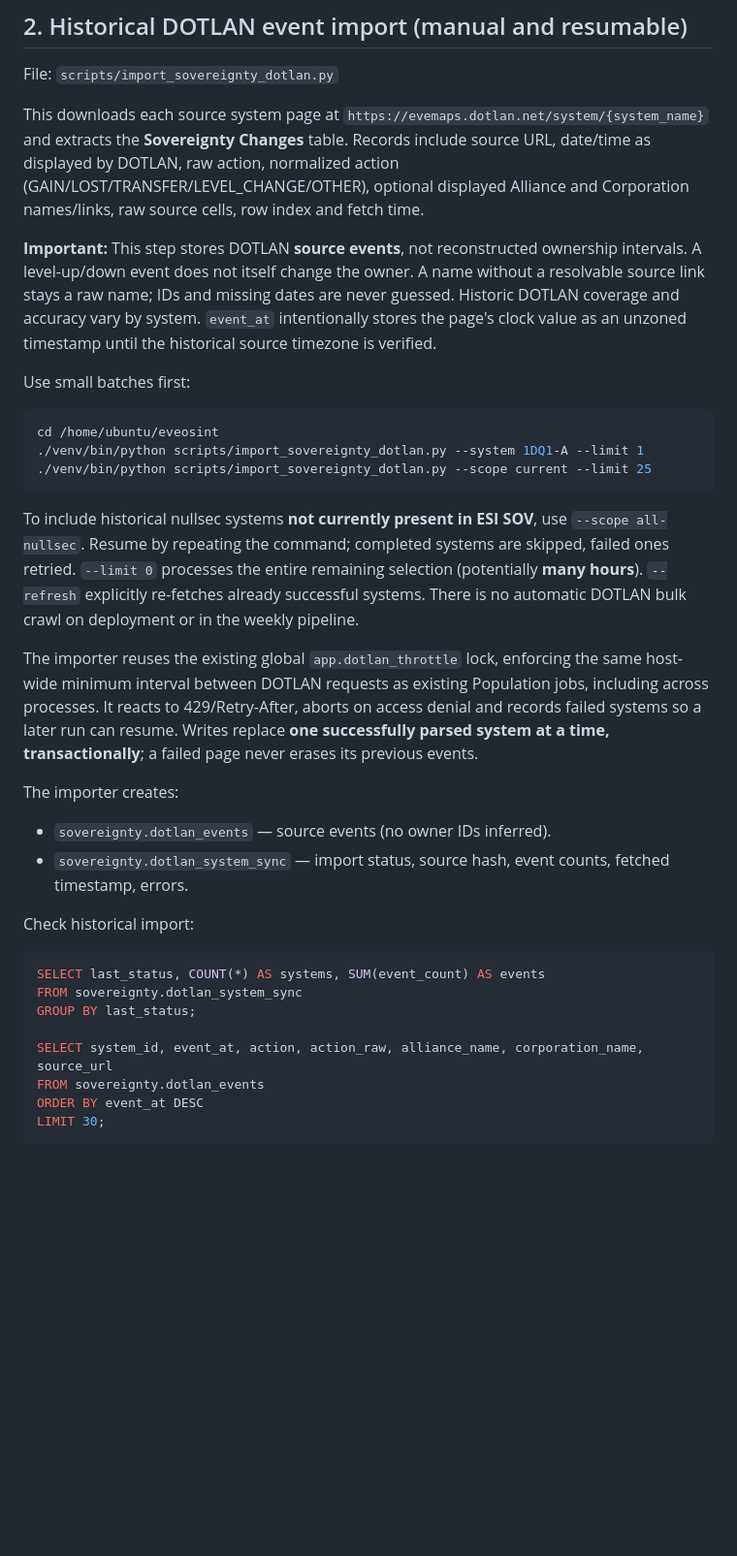
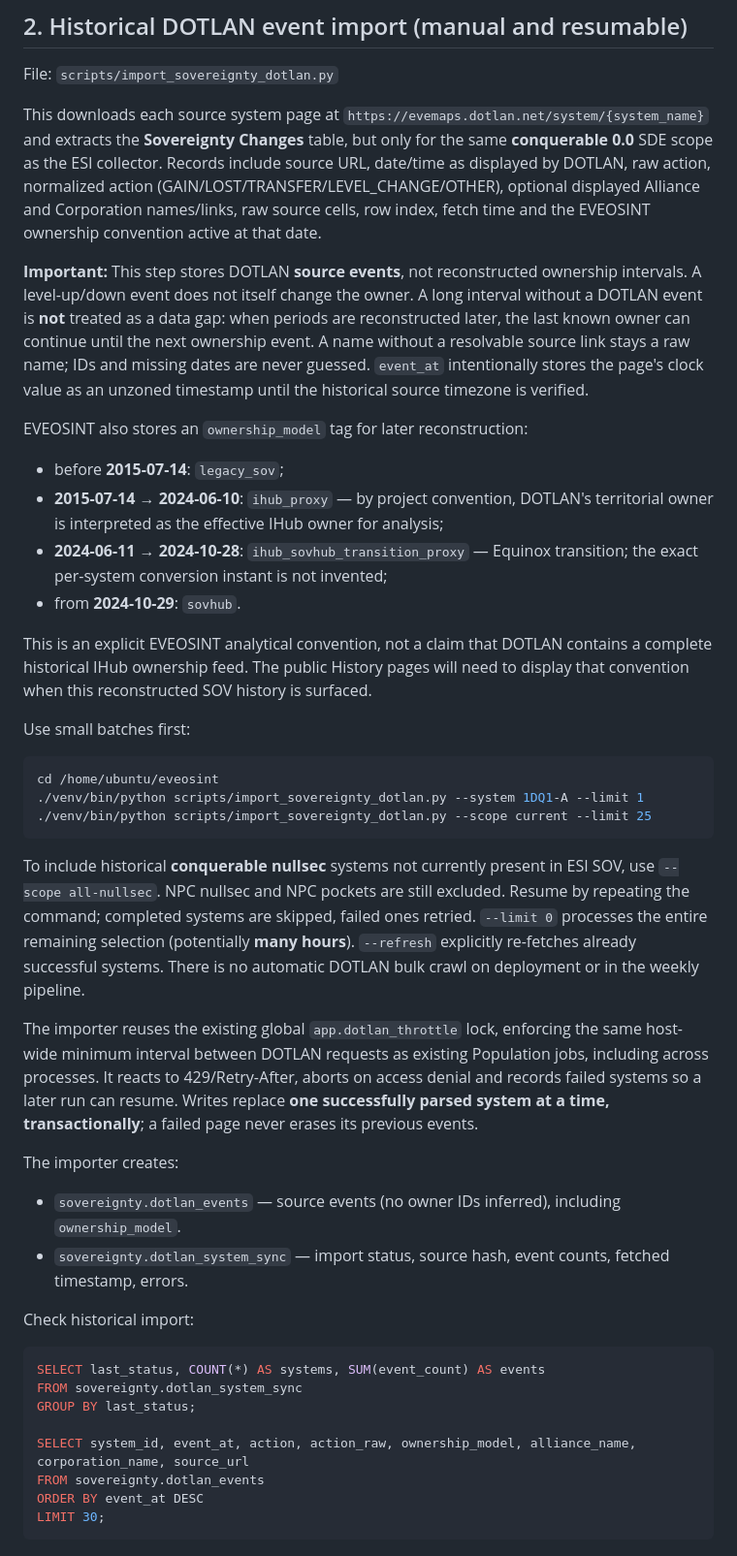
Before and after one commit to DictateurImperator/EVEOSINT, a Markdown page: docs/SOV_COLLECTORS.md, the part around one of its changes. Shown at 97% size. GitHub-like rendering; blank space fills up the shorter version.

Commit message:
Document conquerable-nullsec filter and IHub-to-SovHub reconstruction convention

````diff
--- a/docs/SOV_COLLECTORS.md
+++ b/docs/SOV_COLLECTORS.md
@@ -75,17 +75,33 @@ File: `scripts/import_sovereignty_dotlan.py`
 
 This downloads each source system page at
 `https://evemaps.dotlan.net/system/{system_name}` and extracts the
-**Sovereignty Changes** table. Records include source URL, date/time as displayed
+**Sovereignty Changes** table, but only for the same **conquerable 0.0** SDE scope as the ESI collector. Records include source URL, date/time as displayed
 by DOTLAN, raw action, normalized action (GAIN/LOST/TRANSFER/LEVEL_CHANGE/OTHER),
 optional displayed Alliance and Corporation names/links, raw source cells,
-row index and fetch time.
+row index, fetch time and the EVEOSINT ownership convention active at that date.
 
 **Important:** This step stores DOTLAN **source events**, not reconstructed
 ownership intervals. A level-up/down event does not itself change the owner.
-A name without a resolvable source link stays a raw name; IDs and missing dates
-are never guessed. Historic DOTLAN coverage and accuracy vary by system.
-`event_at` intentionally stores the page's clock value as an unzoned timestamp
-until the historical source timezone is verified.
+A long interval without a DOTLAN event is **not** treated as a data gap: when
+periods are reconstructed later, the last known owner can continue until the
+next ownership event. A name without a resolvable source link stays a raw name;
+IDs and missing dates are never guessed. `event_at` intentionally stores the
+page's clock value as an unzoned timestamp until the historical source timezone
+is verified.
+
+EVEOSINT also stores an `ownership_model` tag for later reconstruction:
+
+- before **2015-07-14**: `legacy_sov`;
+- **2015-07-14 → 2024-06-10**: `ihub_proxy` — by project convention, DOTLAN's
+  territorial owner is interpreted as the effective IHub owner for analysis;
+- **2024-06-11 → 2024-10-28**: `ihub_sovhub_transition_proxy` — Equinox
+  transition; the exact per-system conversion instant is not invented;
+- from **2024-10-29**: `sovhub`.
+
+This is an explicit EVEOSINT analytical convention, not a claim that DOTLAN
+contains a complete historical IHub ownership feed. The public History pages
+will need to display that convention when this reconstructed SOV history is
+surfaced.
 
 Use small batches first:
 
@@ -95,8 +111,8 @@ cd /home/ubuntu/eveosint
 ./venv/bin/python scripts/import_sovereignty_dotlan.py --scope current --limit 25
 ```
 
-To include historical nullsec systems **not currently present in ESI SOV**,
-use `--scope all-nullsec`. Resume by repeating the command; completed systems
+To include historical **conquerable nullsec** systems not currently present in ESI SOV,
+use `--scope all-nullsec`. NPC nullsec and NPC pockets are still excluded. Resume by repeating the command; completed systems
 are skipped, failed ones retried. `--limit 0` processes the entire remaining
 selection (potentially **many hours**). `--refresh` explicitly re-fetches
 already successful systems. There is no automatic DOTLAN bulk crawl on
@@ -111,7 +127,7 @@ a failed page never erases its previous events.
 
 The importer creates:
 
-- `sovereignty.dotlan_events` — source events (no owner IDs inferred).
+- `sovereignty.dotlan_events` — source events (no owner IDs inferred), including `ownership_model`.
 - `sovereignty.dotlan_system_sync` — import status, source hash, event counts,
   fetched timestamp, errors.
 
@@ -122,7 +138,7 @@ SELECT last_status, COUNT(*) AS systems, SUM(event_count) AS events
 FROM sovereignty.dotlan_system_sync
 GROUP BY last_status;
 
-SELECT system_id, event_at, action, action_raw, alliance_name, corporation_name, source_url
+SELECT system_id, event_at, action, action_raw, ownership_model, alliance_name, corporation_name, source_url
 FROM sovereignty.dotlan_events
 ORDER BY event_at DESC
 LIMIT 30;
````
Also changed, not shown: other parts of docs/SOV_COLLECTORS.md (+3 -3 lines).
